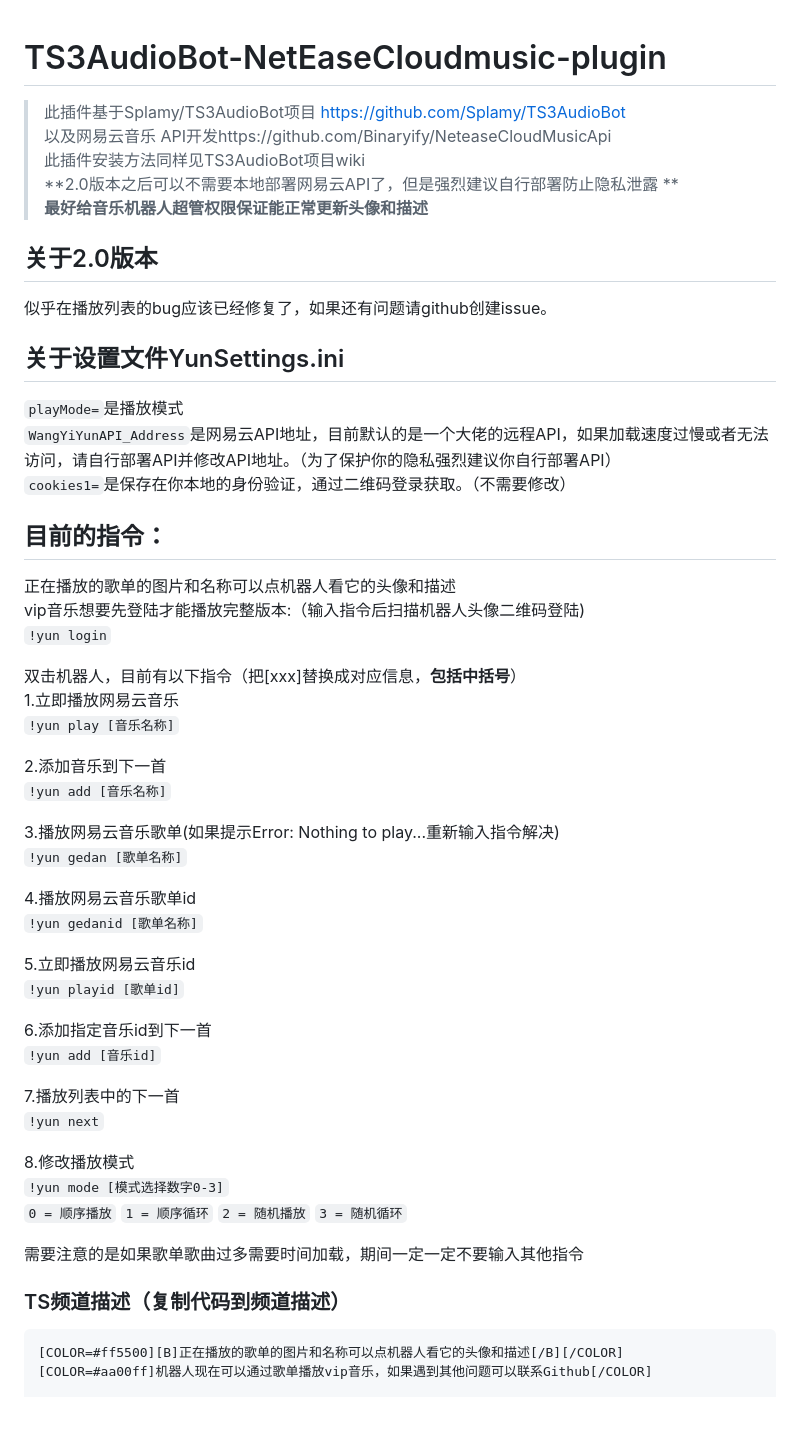
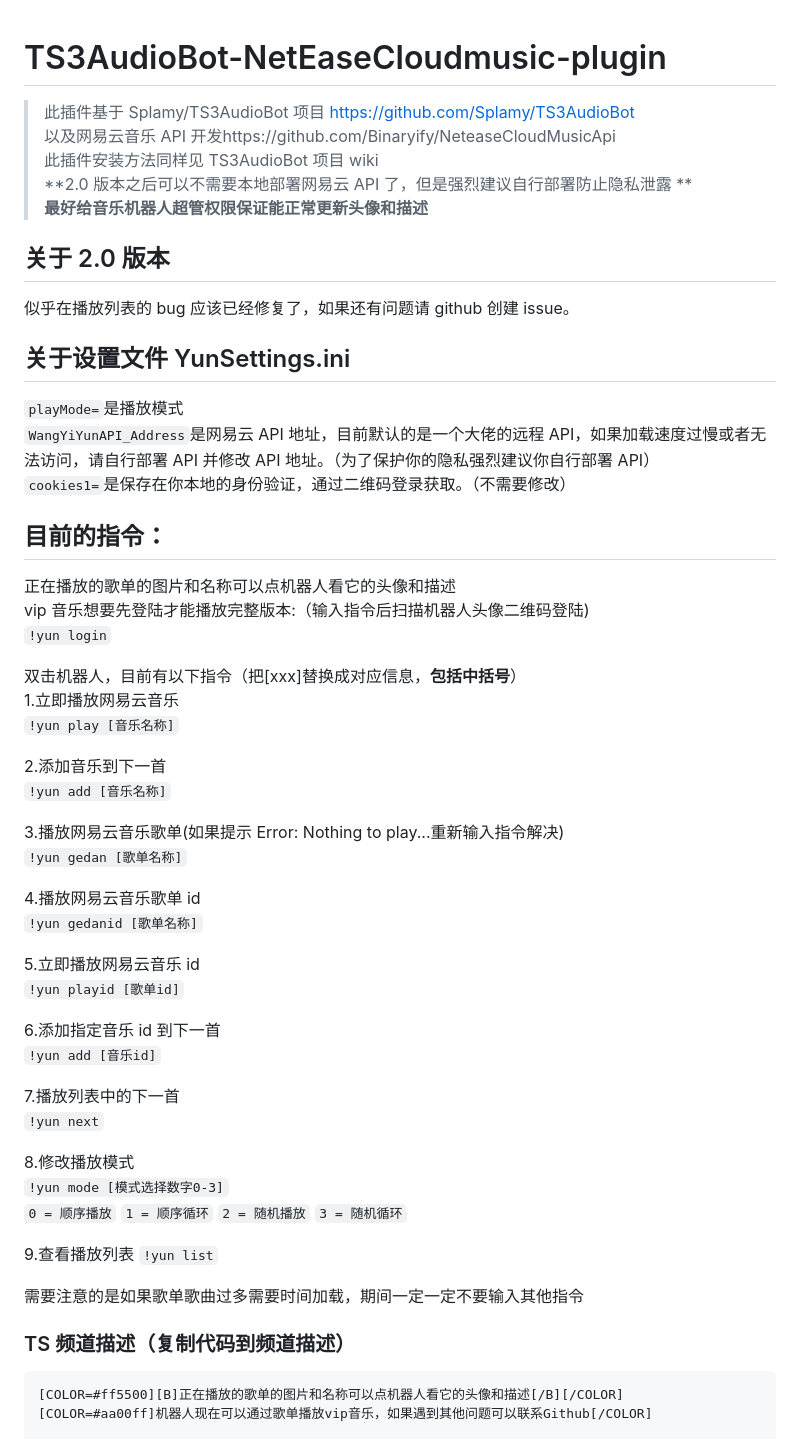
Before and after one commit to ZHANGTIANYAO1/TS3AudioBot-NetEaseCloudmusic-plugin, a Markdown page: README.md, the part around one of its changes. Rendered like a GitHub page; blank space fills up the shorter version.

Commit message:
更改描述

````diff
--- a/README.md
+++ b/README.md
@@ -1,21 +1,25 @@
 # TS3AudioBot-NetEaseCloudmusic-plugin
->此插件基于Splamy/TS3AudioBot项目 https://github.com/Splamy/TS3AudioBot
->以及网易云音乐 API开发https://github.com/Binaryify/NeteaseCloudMusicApi
-此插件安装方法同样见TS3AudioBot项目wiki
-**2.0版本之后可以不需要本地部署网易云API了，但是强烈建议自行部署防止隐私泄露  **
-**最好给音乐机器人超管权限保证能正常更新头像和描述**
 
-## 关于2.0版本
-似乎在播放列表的bug应该已经修复了，如果还有问题请github创建issue。
+> 此插件基于 Splamy/TS3AudioBot 项目 https://github.com/Splamy/TS3AudioBot
+> 以及网易云音乐 API 开发https://github.com/Binaryify/NeteaseCloudMusicApi
+> 此插件安装方法同样见 TS3AudioBot 项目 wiki
+> **2.0 版本之后可以不需要本地部署网易云 API 了，但是强烈建议自行部署防止隐私泄露 **
+> **最好给音乐机器人超管权限保证能正常更新头像和描述**
 
-## 关于设置文件YunSettings.ini
+## 关于 2.0 版本
+
+似乎在播放列表的 bug 应该已经修复了，如果还有问题请 github 创建 issue。
+
+## 关于设置文件 YunSettings.ini
+
 `playMode=`是播放模式
-`WangYiYunAPI_Address`是网易云API地址，目前默认的是一个大佬的远程API，如果加载速度过慢或者无法访问，请自行部署API并修改API地址。（为了保护你的隐私强烈建议你自行部署API）
+`WangYiYunAPI_Address`是网易云 API 地址，目前默认的是一个大佬的远程 API，如果加载速度过慢或者无法访问，请自行部署 API 并修改 API 地址。（为了保护你的隐私强烈建议你自行部署 API）
 `cookies1=`是保存在你本地的身份验证，通过二维码登录获取。（不需要修改）
 
 ## 目前的指令：
+
 正在播放的歌单的图片和名称可以点机器人看它的头像和描述
-vip音乐想要先登陆才能播放完整版本:（输入指令后扫描机器人头像二维码登陆)
+vip 音乐想要先登陆才能播放完整版本:（输入指令后扫描机器人头像二维码登陆)
 `!yun login`
 
 双击机器人，目前有以下指令（把[xxx]替换成对应信息，**包括中括号**）
@@ -25,16 +29,16 @@ vip音乐想要先登陆才能播放完整版本:（输入指令后扫描机器
 2.添加音乐到下一首
 `!yun add [音乐名称]`
 
-3.播放网易云音乐歌单(如果提示Error: Nothing to play...重新输入指令解决)
+3.播放网易云音乐歌单(如果提示 Error: Nothing to play...重新输入指令解决)
 `!yun gedan [歌单名称]`
 
-4.播放网易云音乐歌单id
+4.播放网易云音乐歌单 id
 `!yun gedanid [歌单名称]`
 
-5.立即播放网易云音乐id
+5.立即播放网易云音乐 id
 `!yun playid [歌单id]`
 
-6.添加指定音乐id到下一首
+6.添加指定音乐 id 到下一首
 `!yun add [音乐id]`
 
 7.播放列表中的下一首
@@ -47,9 +51,13 @@ vip音乐想要先登陆才能播放完整版本:（输入指令后扫描机器
 `2 = 随机播放`
 `3 = 随机循环`
 
+9.查看播放列表
+`!yun list`
+
 需要注意的是如果歌单歌曲过多需要时间加载，期间一定一定不要输入其他指令
 
-### TS频道描述（复制代码到频道描述）
+### TS 频道描述（复制代码到频道描述）
+
 ```
 [COLOR=#ff5500][B]正在播放的歌单的图片和名称可以点机器人看它的头像和描述[/B][/COLOR]
 [COLOR=#aa00ff]机器人现在可以通过歌单播放vip音乐，如果遇到其他问题可以联系Github[/COLOR]
````
Also changed, not shown: other parts of README.md (+8 -4 lines).
